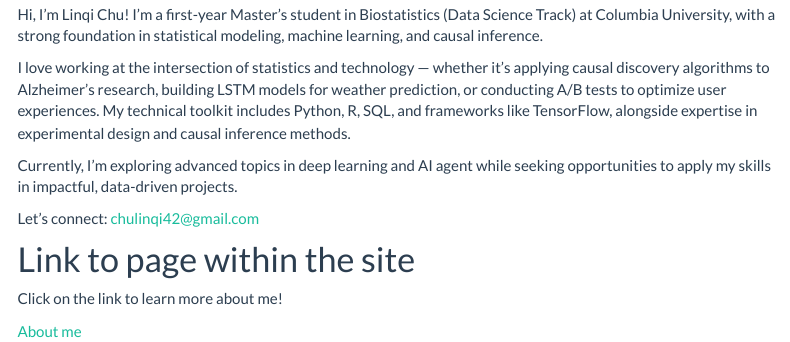
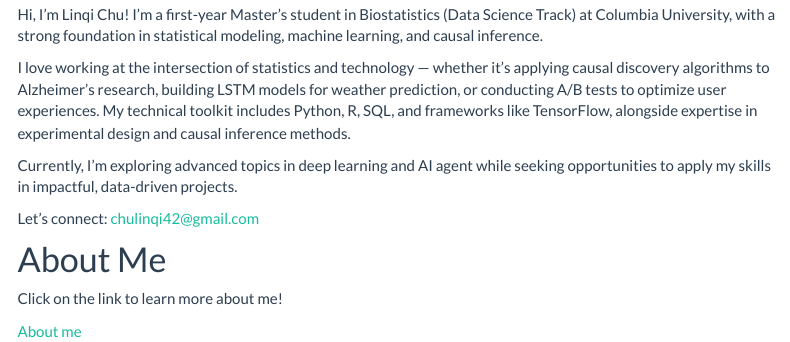
Before and after one commit to LInqiChu/LInqiChu.github.io, an R Markdown document (index.Rmd): the page in a window 1100 px wide, from 270 px down. Rendered offline with R 4.5, knitr and Pandoc, with nearby package versions; menus at the side of the page are left out.

Commit message:
change section name

```diff
--- a/index.Rmd
+++ b/index.Rmd
@@ -21,7 +21,7 @@ Currently, I'm exploring advanced topics in deep learning and AI agent while see
 
 Let's connect: chulinqi42@gmail.com
 
-# Link to page within the site
+# About Me
 
 Click on the link to learn more about me!
 
```
